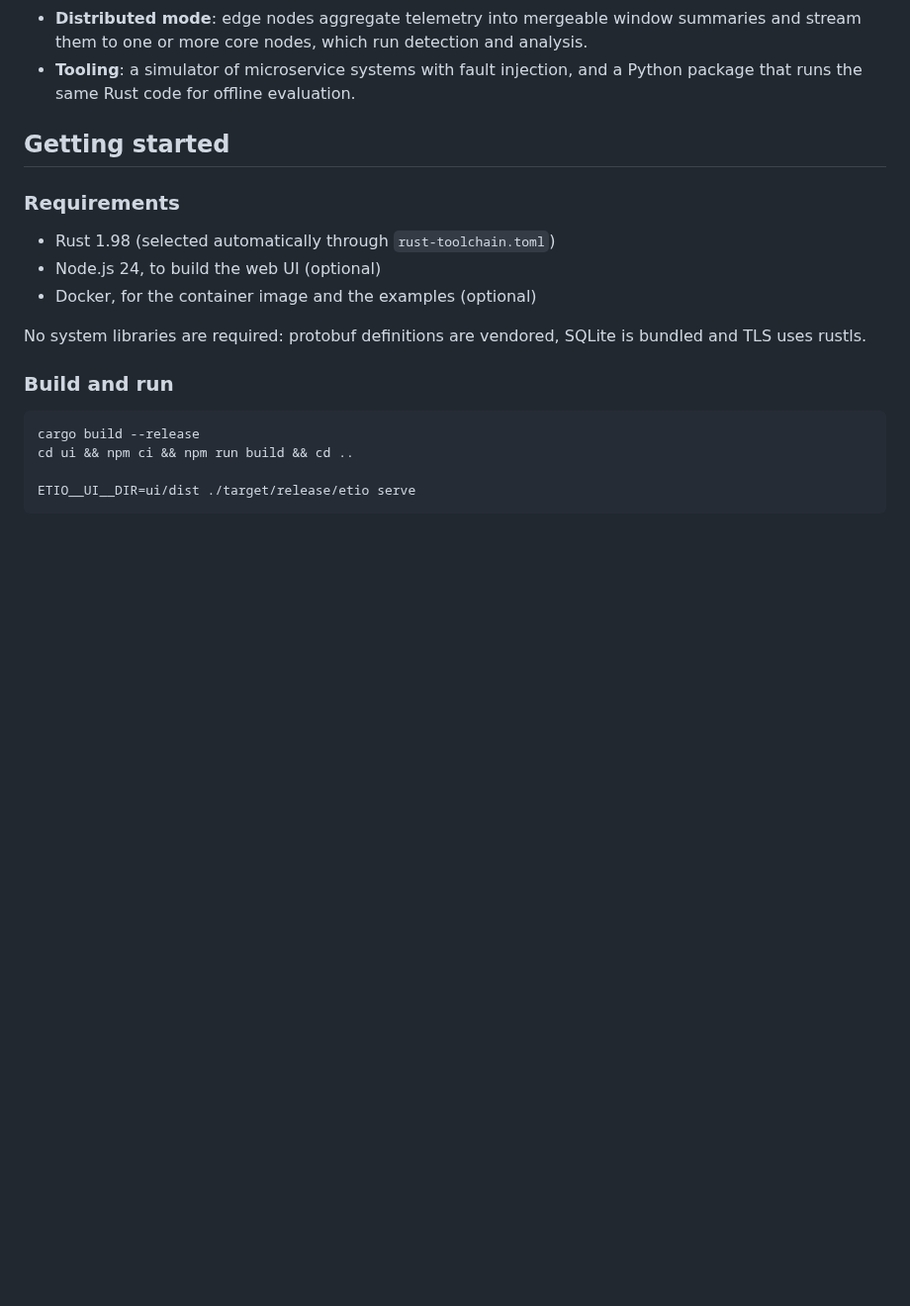
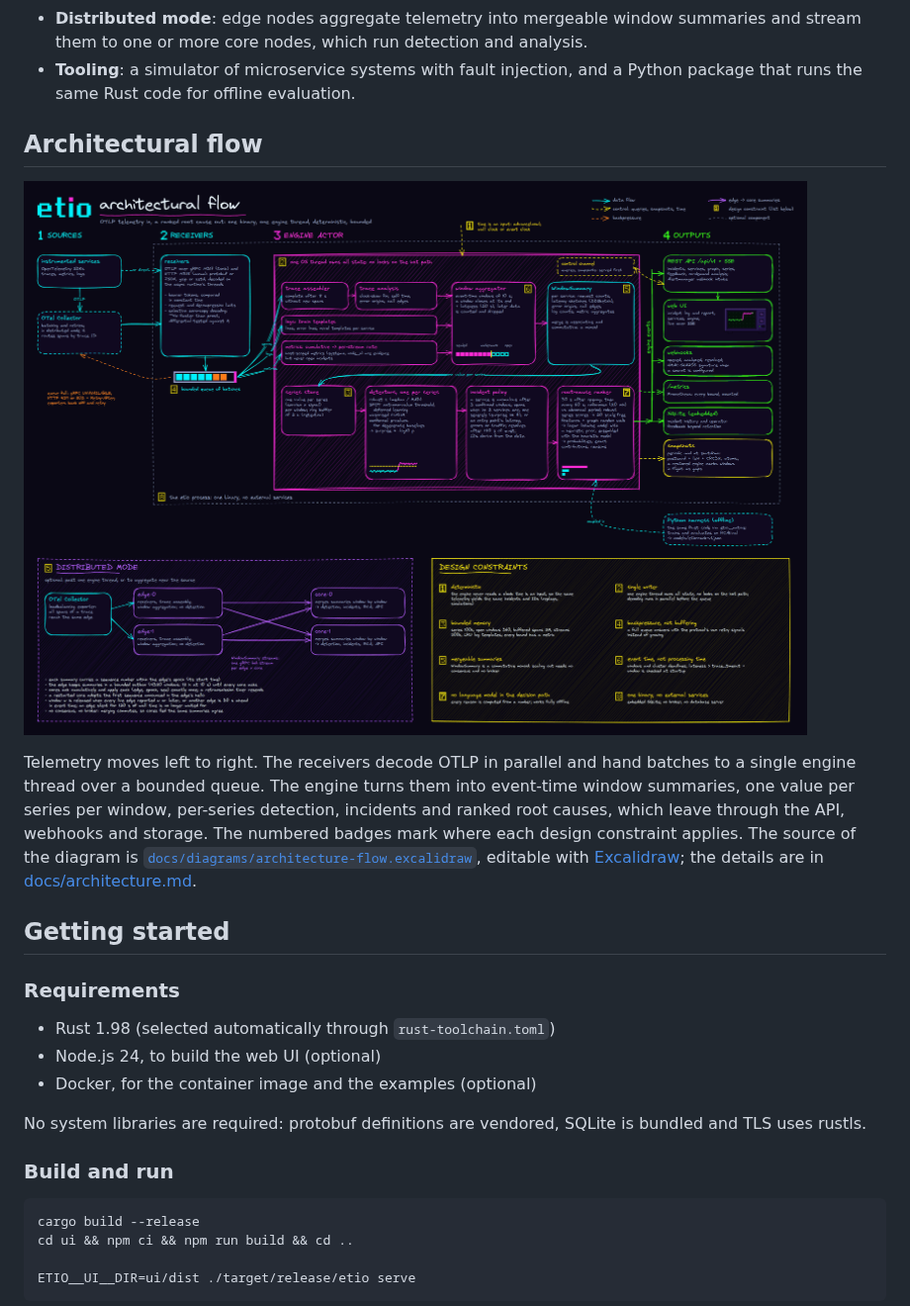
Before and after one commit to ZeroXShot/etio, a Markdown page: README.md, the part around one of its changes. Shown at 99% size. Drawn GitHub-style; blank space fills up the shorter version.

```diff
--- a/README.md
+++ b/README.md
@@ -32,6 +36,20 @@ may change between minor versions until 1.0.
   and analysis.
 - **Tooling**: a simulator of microservice systems with fault injection, and
   a Python package that runs the same Rust code for offline evaluation.
+
+## Architectural flow
+
+![Architectural flow](docs/images/architecture-flow.png)
+
+Telemetry moves left to right. The receivers decode OTLP in parallel and hand
+batches to a single engine thread over a bounded queue. The engine turns them
+into event-time window summaries, one value per series per window, per-series
+detection, incidents and ranked root causes, which leave through the API,
+webhooks and storage. The numbered badges mark where each design constraint
+applies. The source of the diagram is
+[`docs/diagrams/architecture-flow.excalidraw`](docs/diagrams/architecture-flow.excalidraw),
+editable with [Excalidraw](https://excalidraw.com); the details are in
+[docs/architecture.md](docs/architecture.md).
 
 ## Getting started
 
```
Also changed, not shown: other parts of README.md (+5 -1 lines), docs/images/incident.png.
